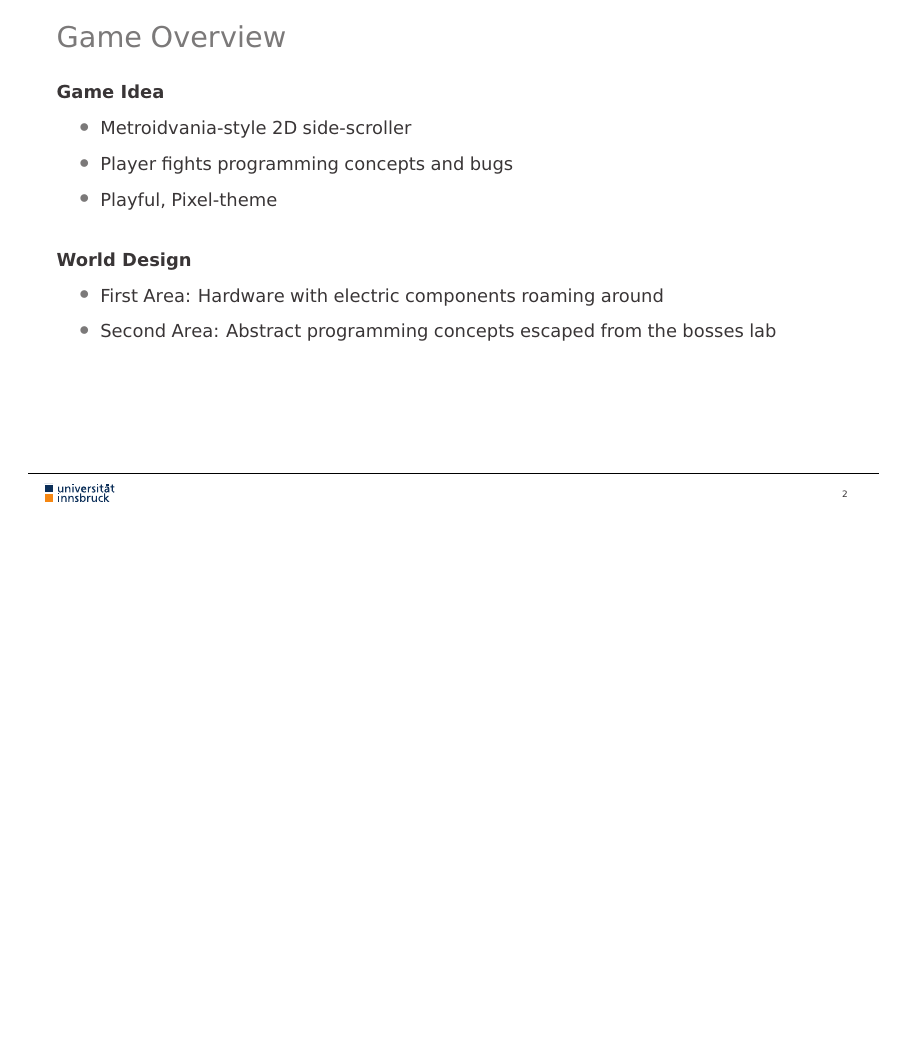
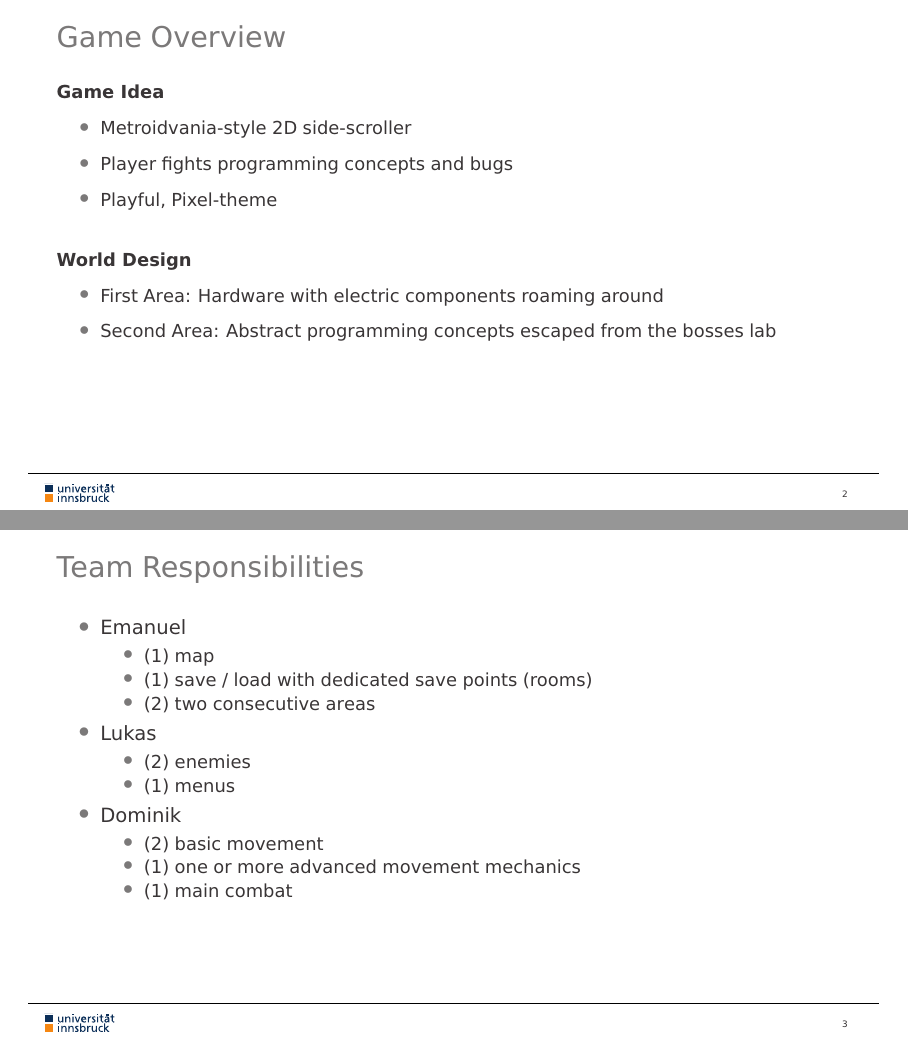
Before and after one commit to dominikschweigl/metroidvania, LaTeX slides (presentations/final_presentation/slides.tex): page 3 of 18 before the commit and pages 3 and 4 of 19 after it, the two joined at a grey line, the shorter picture padded with empty space. Compiled offline with pdfLaTeX.

Commit message:
feat: added Team Responsibilites

```diff
--- a/presentations/final_presentation/slides.tex
+++ b/presentations/final_presentation/slides.tex
@@ -63,7 +63,32 @@
 \end{frame}
 
 \begin{frame}
-	\frametitle{Minimaps }
+	\frametitle{Team Responsibilities}
+
+	\begin{itemize}
+		\item Emanuel
+		      \begin{itemize}
+			      \item (1) map
+			      \item (1) save / load with dedicated save points (rooms)
+			      \item (2) two consecutive areas
+		      \end{itemize}
+		\item Lukas
+		      \begin{itemize}
+			      \item (2) enemies
+			      \item (1) menus
+		      \end{itemize}
+		\item Dominik
+		      \begin{itemize}
+			      \item (2) basic movement
+			      \item (1) one or more advanced movement mechanics
+			      \item (1) main combat
+		      \end{itemize}
+	\end{itemize}
+
+\end{frame}
+
+\begin{frame}
+	\frametitle{Minimaps}
 
 	\textbf{Initial Scribbles:}
 
```
Also changed, not shown: presentations/final_presentation/slides.pdf.
